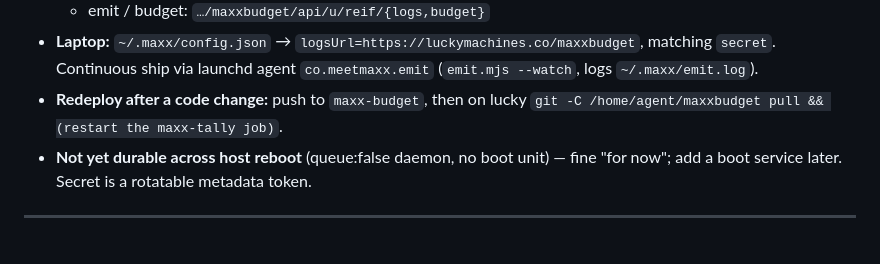
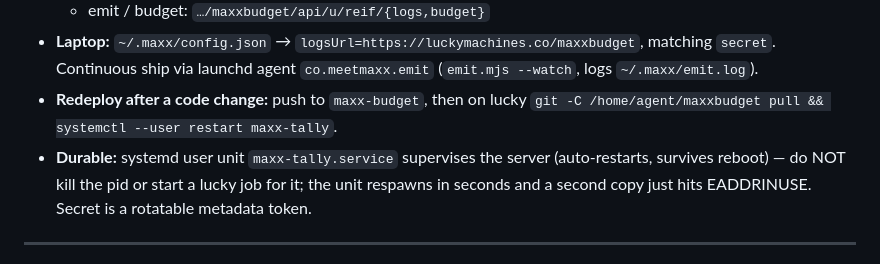
Before and after one commit to goodindustries/Maxx, a Markdown page: server/CONNECTOR.md, the part around the change. Drawn GitHub-style.

Commit message:
docs(connector): maxx-tally runs under a systemd user unit — restart via systemctl
Co-Authored-By: Claude Fable 5 <noreply@anthropic.com>
Claude-Session: https://claude.ai/code/session_01PWhqSWfN1mVogDgP4QUkeA

```diff
--- a/server/CONNECTOR.md
+++ b/server/CONNECTOR.md
@@ -96,9 +96,11 @@ Behind the tunnel — the server itself:
   matching `secret`. Continuous ship via launchd agent `co.meetmaxx.emit`
   (`emit.mjs --watch`, logs `~/.maxx/emit.log`).
 - **Redeploy after a code change:** push to `maxx-budget`, then on lucky
-  `git -C /home/agent/maxxbudget pull && (restart the maxx-tally job)`.
-- **Not yet durable across host reboot** (queue:false daemon, no boot unit) — fine
-  "for now"; add a boot service later. Secret is a rotatable metadata token.
+  `git -C /home/agent/maxxbudget pull && systemctl --user restart maxx-tally`.
+- **Durable:** systemd user unit `maxx-tally.service` supervises the server
+  (auto-restarts, survives reboot) — do NOT kill the pid or start a lucky job
+  for it; the unit respawns in seconds and a second copy just hits EADDRINUSE.
+  Secret is a rotatable metadata token.
 
 ---
 
```
